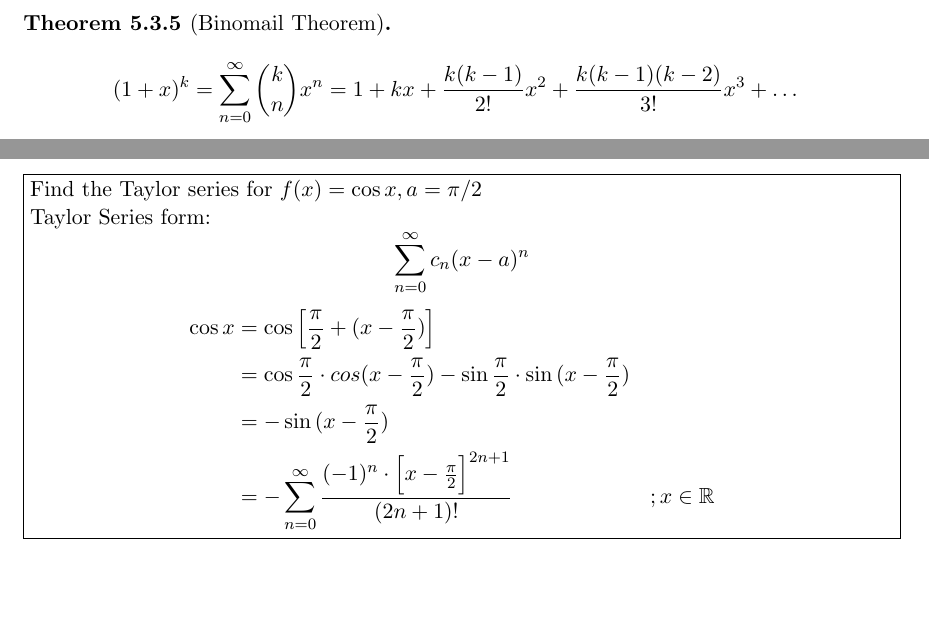
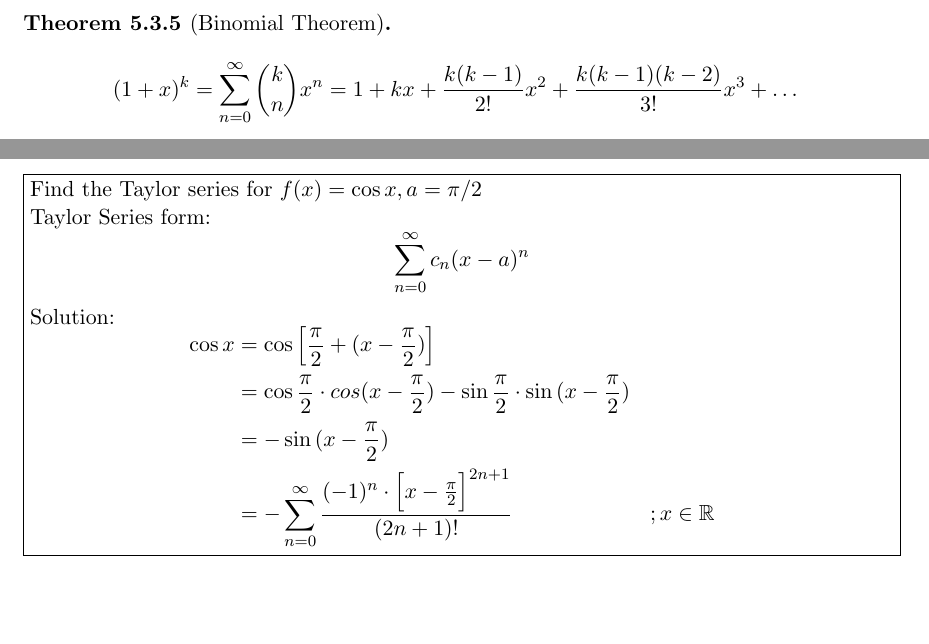
Before and after one commit to MasterIceZ/2301108, a LaTeX document (midterm.tex, which reads content/PS.tex): two parts of page 36 of 36, joined at a grey line, cut so that both start at the same text. Compiled offline with pdfLaTeX.

Commit message:
fix: typo

```diff
--- a/content/PS.tex
+++ b/content/PS.tex
@@ -534,7 +534,7 @@ We have to check that endpoints of interval of convergence.
   \]
 \end{theorem}
 
-\begin{theorem}[Binomail Theorem]
+\begin{theorem}[Binomial Theorem]
   \[
     (1 + x)^k = \sinf{n=0} \binom{k}{n}x^n = 1 + kx + \frac{k(k-1)}{2!}x^2 + \frac{k(k-1)(k-2)}{3!}x^3 + \dots
   \]
@@ -562,6 +562,7 @@ We have to check that endpoints of interval of convergence.
   \[
     \sinf{n = 0} c_n(x - a)^n
   \]
+  Solution:
   \begin{equation}
     \nonumber
     \begin{aligned}
```
